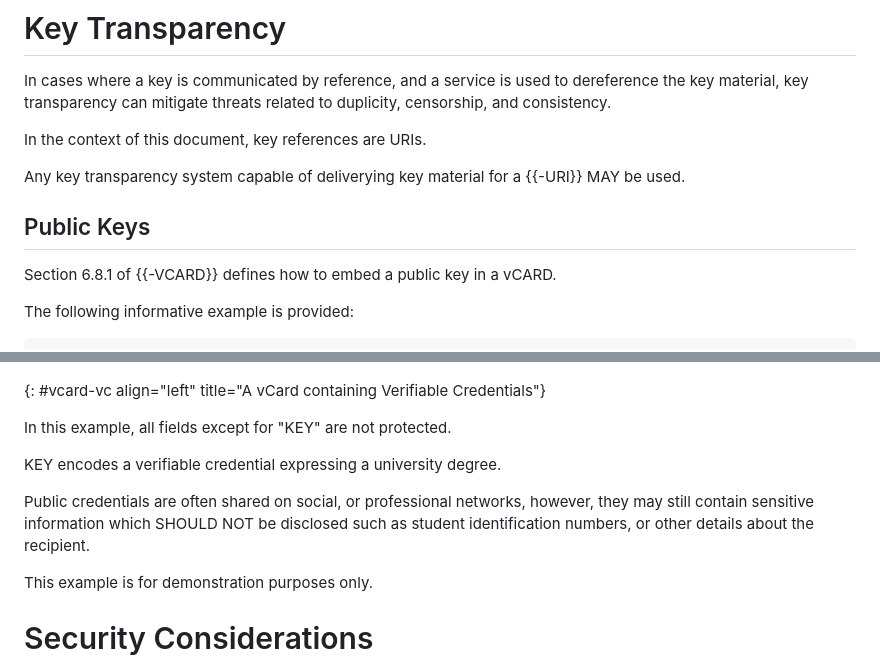
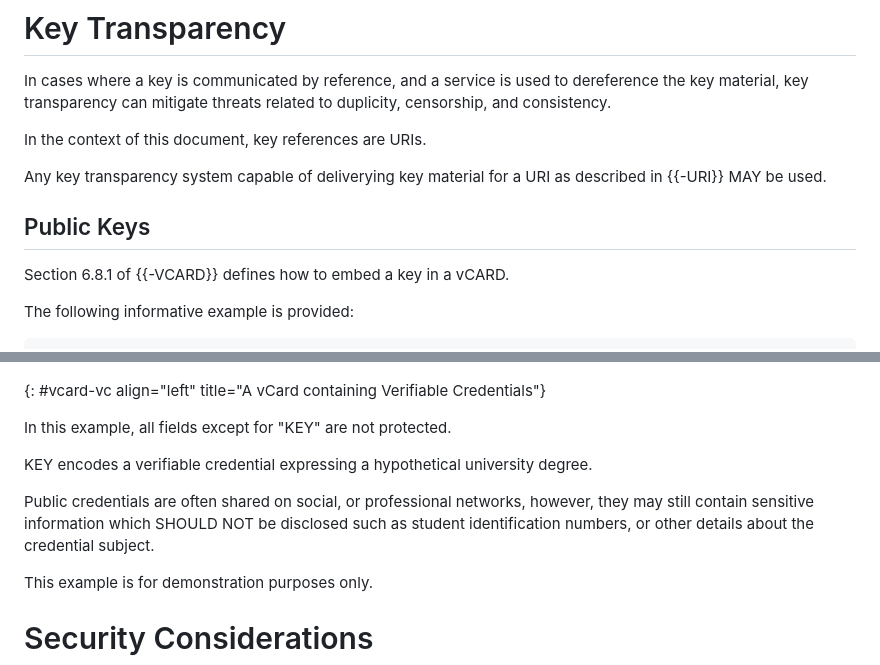
Before and after one commit to OR13/draft-steele-spice-vcard-credentials, a Markdown page: draft-steele-spice-vcard-credentials.md, 2 parts joined by grey strips. Rendered like a GitHub page.

```diff
--- a/draft-steele-spice-vcard-credentials.md
+++ b/draft-steele-spice-vcard-credentials.md
@@ -174,11 +172,11 @@ key transparency can mitigate threats related to duplicity, censorship, and cons
 
 In the context of this document, key references are URIs.
 
-Any key transparency system capable of deliverying key material for a {{-URI}} MAY be used.
+Any key transparency system capable of deliverying key material for a URI as described in {{-URI}} MAY be used.
 
 ## Public Keys
 
-Section 6.8.1 of {{-VCARD}} defines how to embed a public key in a vCARD.
+Section 6.8.1 of {{-VCARD}} defines how to embed a key in a vCARD.
 
 The following informative example is provided:
 
@@ -256,9 +252,9 @@ END:VCARD
 
 In this example, all fields except for "KEY" are not protected.
 
-KEY encodes a verifiable credential expressing a university degree.
+KEY encodes a verifiable credential expressing a hypothetical university degree.
 
-Public credentials are often shared on social, or professional networks, however, they may still contain sensitive information which SHOULD NOT be disclosed such as student identification numbers, or other details about the recipient.
+Public credentials are often shared on social, or professional networks, however, they may still contain sensitive information which SHOULD NOT be disclosed such as student identification numbers, or other details about the credential subject.
 
 This example is for demonstration purposes only.
 
```
Also changed, not shown: other parts of draft-steele-spice-vcard-credentials.md (+8 -12 lines).
